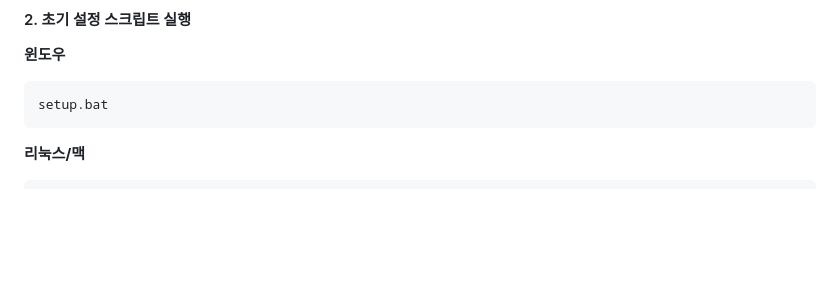
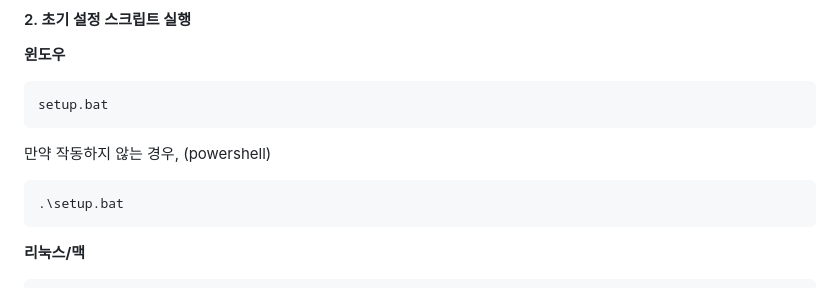
Before and after one commit to mintsclover/guminai, a Markdown page: README.md, the part around the change. GitHub-like rendering; blank space fills up the shorter version.

````diff
--- a/README.md
+++ b/README.md
@@ -95,6 +95,10 @@ cd guminai
 **윈도우**
 ```batch
 setup.bat
+```
+만약 작동하지 않는 경우, (powershell)
+```
+.\setup.bat
 ```
 
 **리눅스/맥**
````
